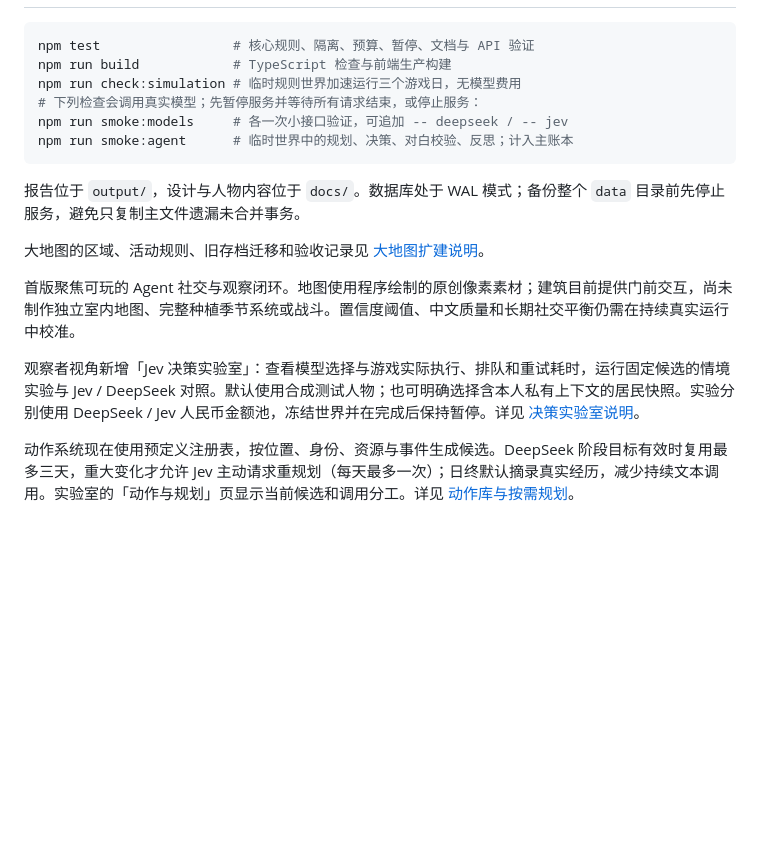
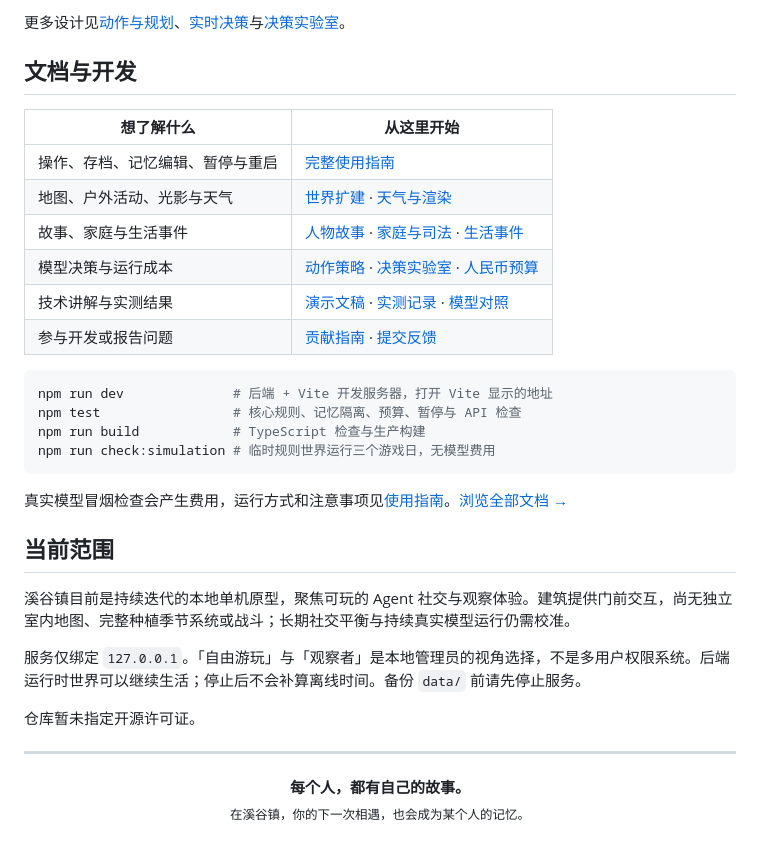
Before and after one commit to SleepinWei/ValleyTown, a Markdown page: README.md, the part around one of its changes. Rendered like a GitHub page; blank space fills up the shorter version.

````diff
--- a/README.md
+++ b/README.md
@@ -103,19 +151,33 @@ DeepSeek 与 Jev 使用两个独立的**人民币金额池**，默认各 **¥10*
+更多设计见[动作与规划](docs/action-policy.md)、[实时决策](docs/realtime-and-speech.md)与[决策实验室](docs/decision-lab.md)。
+
+## 文档与开发
+
+| 想了解什么 | 从这里开始 |
+| --- | --- |
+| 操作、存档、记忆编辑、暂停与重启 | [完整使用指南](docs/guide.md) |
+| 地图、户外活动、光影与天气 | [世界扩建](docs/world-expansion.md) · [天气与渲染](docs/weather-and-rendering.md) |
+| 故事、家庭与生活事件 | [人物故事](docs/character-stories.md) · [家庭与司法](docs/families-justice-workers.md) · [生活事件](docs/demo-incidents.md) |
+| 模型决策与运行成本 | [动作策略](docs/action-policy.md) · [决策实验室](docs/decision-lab.md) · [人民币预算](docs/money-budgets.md) |
+| 技术讲解与实测结果 | [演示文稿](docs/slides/README.md) · [实测记录](docs/current-system-live-measurement.md) · [模型对照](docs/system-replacement-comparison.md) |
+| 参与开发或报告问题 | [贡献指南](CONTRIBUTING.md) · [提交反馈](https://github.com/SleepinWei/ValleyTown/issues/new/choose) |
 
 ```bash
-npm test                 # 核心规则、隔离、预算、暂停、文档与 API 验证
-npm run build            # TypeScript 检查与前端生产构建
-npm run check:simulation # 临时规则世界加速运行三个游戏日，无模型费用
-# 下列检查会调用真实模型；先暂停服务并等待所有请求结束，或停止服务：
-npm run smoke:models     # 各一次小接口验证，可追加 -- deepseek / -- jev
-npm run smoke:agent      # 临时世界中的规划、决策、对白校验、反思；计入主账本
+npm run dev              # 后端 + Vite 开发服务器，打开 Vite 显示的地址
+npm test                 # 核心规则、记忆隔离、预算、暂停与 API 检查
+npm run build            # TypeScript 检查与生产构建
+npm run check:simulation # 临时规则世界运行三个游戏日，无模型费用
 ```
 
-报告位于 `output/`，设计与人物内容位于 `docs/`。数据库处于 WAL 模式；备份整个 `data` 目录前先停止服务，避免只复制主文件遗漏未合并事务。
+真实模型冒烟检查会产生费用，运行方式和注意事项见[使用指南](docs/guide.md#验证与维护)。[浏览全部文档 →](docs/README.md)
 
-大地图的区域、活动规则、旧存档迁移和验收记录见 [大地图扩建说明](docs/world-expansion.md)。
+## 当前范围
 
-首版聚焦可玩的 Agent 社交与观察闭环。地图使用程序绘制的原创像素素材；建筑目前提供门前交互，尚未制作独立室内地图、完整种植季节系统或战斗。置信度阈值、中文质量和长期社交平衡仍需在持续真实运行中校准。
+溪谷镇目前是持续迭代的本地单机原型，聚焦可玩的 Agent 社交与观察体验。建筑提供门前交互，尚无独立室内地图、完整种植季节系统或战斗；长期社交平衡与持续真实模型运行仍需校准。
 
-观察者视角新增「Jev 决策实验室」：查看模型选择与游戏实际执行、排队和重试耗时，运行固定候选的情境实验与 Jev / DeepSeek 对照。默认使用合成测试人物；也可明确选择含本人私有上下文的居民快照。实验分别使用 DeepSeek / Jev 人民币金额池，冻结世界并在完成后保持暂停。详见 [决策实验室说明](docs/decision-lab.md)。
+服务仅绑定 `127.0.0.1`。「自由游玩」与「观察者」是本地管理员的视角选择，不是多用户权限系统。后端运行时世界可以继续生活；停止后不会补算离线时间。备份 `data/` 前请先停止服务。
 
-动作系统现在使用预定义注册表，按位置、身份、资源与事件生成候选。DeepSeek 阶段目标有效时复用最多三天，重大变化才允许 Jev 主动请求重规划（每天最多一次）；日终默认摘录真实经历，减少持续文本调用。实验室的「动作与规划」页显示当前候选和调用分工。详见 [动作库与按需规划](docs/action-policy.md)。
+仓库暂未指定开源许可证。
+
+---
+
+<p align="center"><strong>每个人，都有自己的故事。</strong><br /><sub>在溪谷镇，你的下一次相遇，也会成为某个人的记忆。</sub></p>
````
Also changed, not shown: other parts of README.md (+126 -78 lines), .github/pull_request_template.md (added, +11 -0 lines), CONTRIBUTING.md (added, +39 -0 lines), docs/README.md (added, +42 -0 lines), docs/guide.md (added, +125 -0 lines), docs/images/README.md (added, +22 -0 lines), docs/images/town-overview.png (added), 3 other files.
